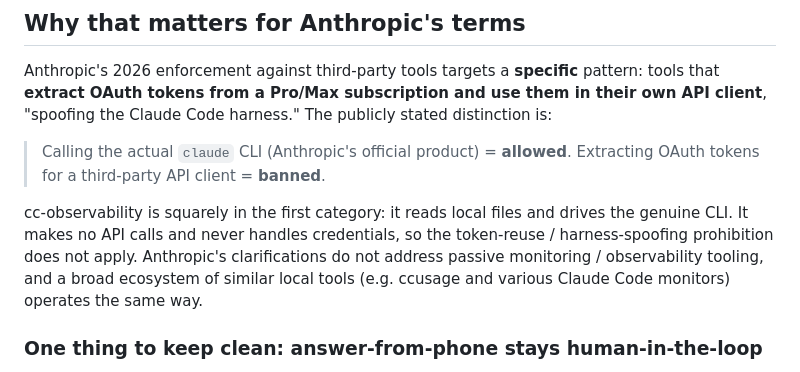
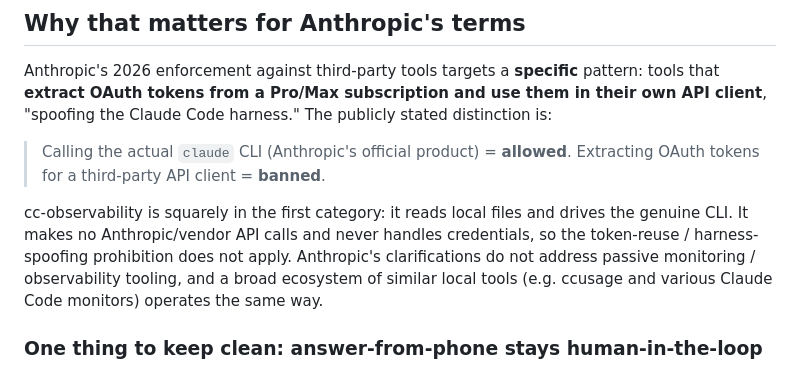
Before and after one commit to johndelay/jaid-observability-platform, a Markdown page: COMPLIANCE.md, the part around the change. GitHub-like rendering.

```diff
--- a/COMPLIANCE.md
+++ b/COMPLIANCE.md
@@ -36,7 +36,7 @@ Claude Code harness." The publicly stated distinction is:
 > Extracting OAuth tokens for a third-party API client = **banned**.
 
 cc-observability is squarely in the first category: it reads local files and drives the genuine CLI. It
-makes no API calls and never handles credentials, so the token-reuse / harness-spoofing prohibition does
+makes no Anthropic/vendor API calls and never handles credentials, so the token-reuse / harness-spoofing prohibition does
 not apply. Anthropic's clarifications do not address passive monitoring / observability tooling, and a
 broad ecosystem of similar local tools (e.g. ccusage and various Claude Code monitors) operates the same way.
 
```
Also changed, not shown: README.md (+2 -2 lines), TERMS.md (+2 -1 lines).
